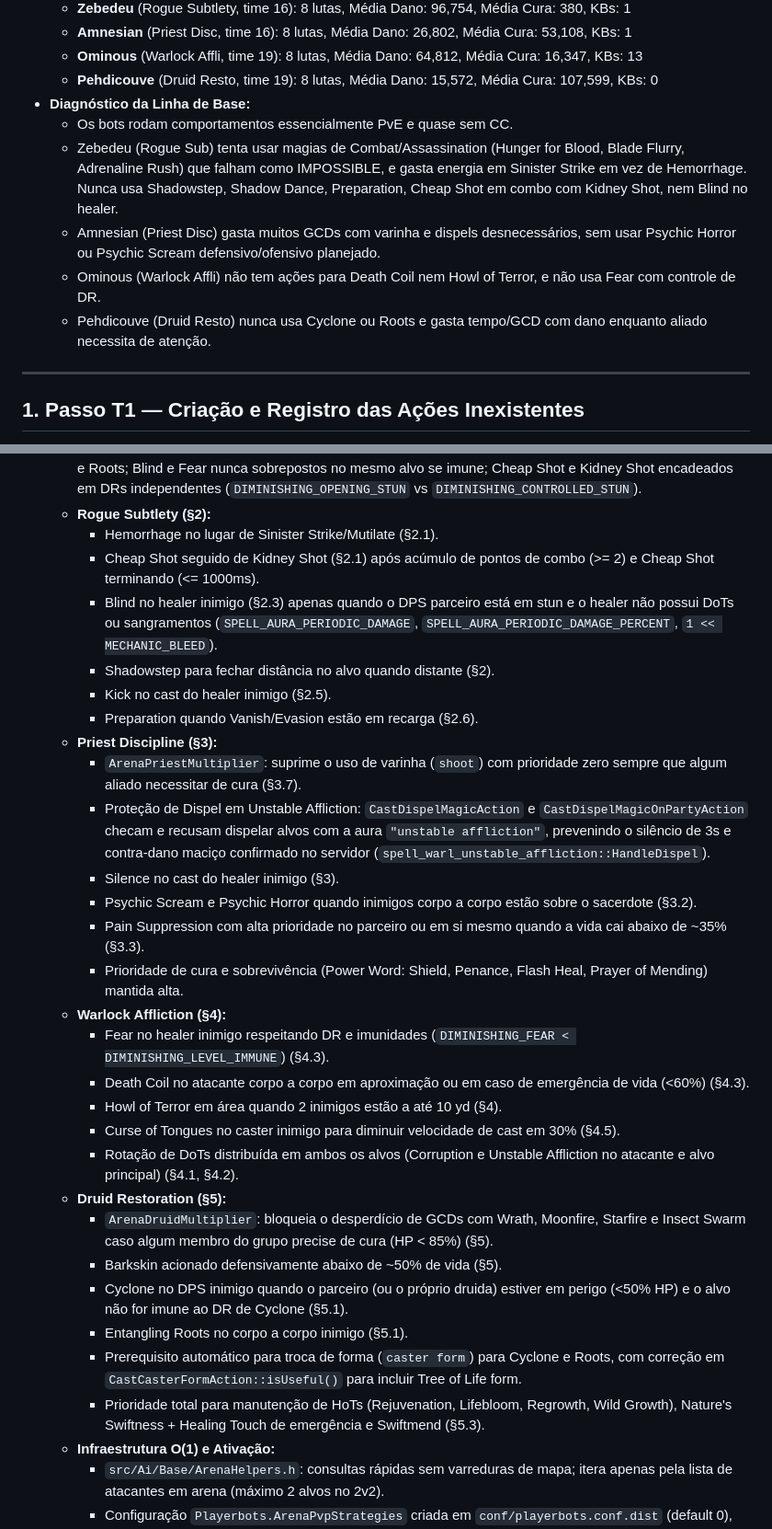
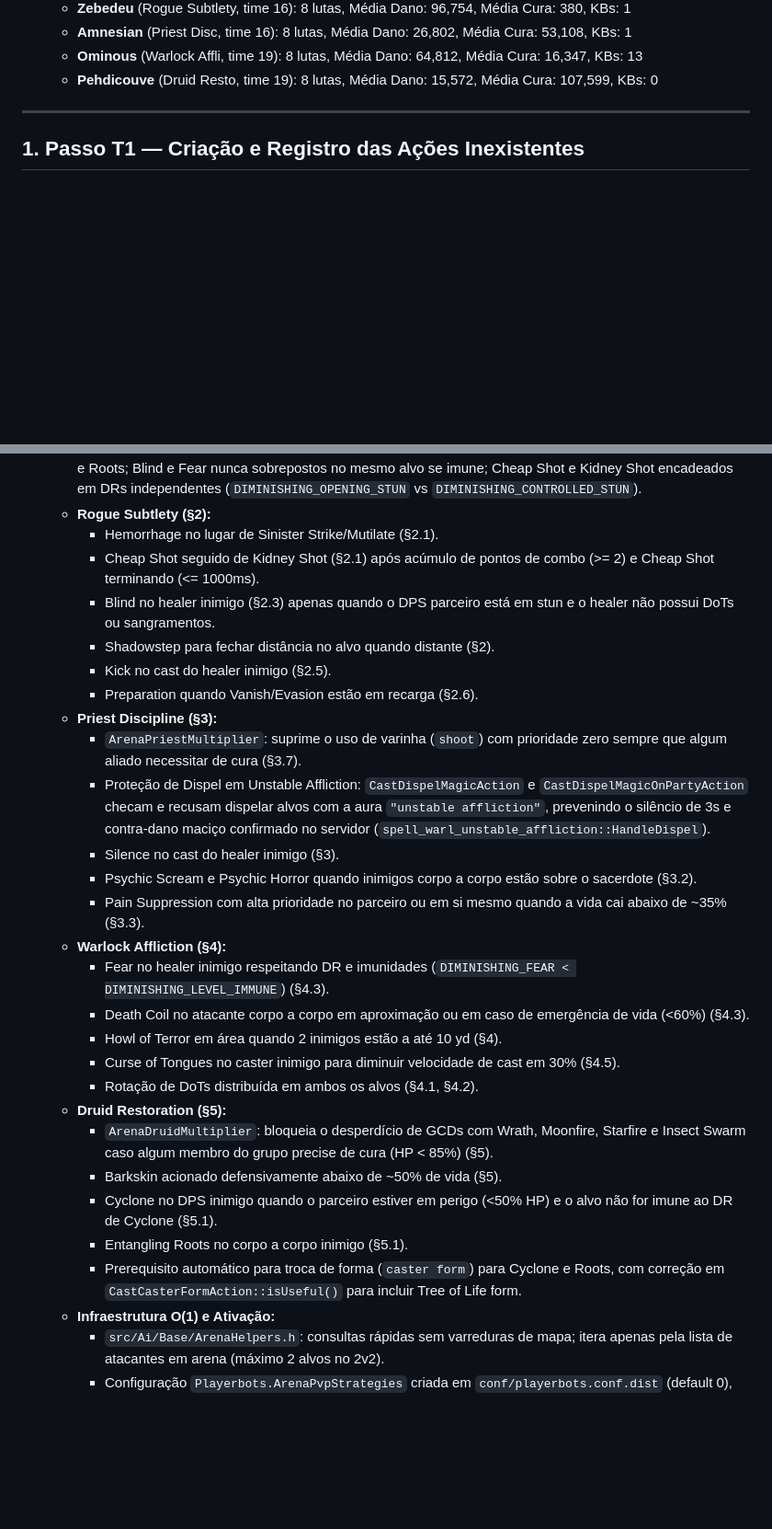
Before and after one commit to saironbusatto/ActusReus, a Markdown page: agente/DIARIO.md, 2 parts joined by grey strips. Shown at 92% size. Drawn GitHub-style; blank space fills up the shorter version.

```diff
--- a/agente/DIARIO.md
+++ b/agente/DIARIO.md
@@ -30,12 +74,6 @@
   - **Amnesian** (Priest Disc, time 16): 8 lutas, Média Dano: 26,802, Média Cura: 53,108, KBs: 1
   - **Ominous** (Warlock Affli, time 19): 8 lutas, Média Dano: 64,812, Média Cura: 16,347, KBs: 13
   - **Pehdicouve** (Druid Resto, time 19): 8 lutas, Média Dano: 15,572, Média Cura: 107,599, KBs: 0
-- **Diagnóstico da Linha de Base:**
-  - Os bots rodam comportamentos essencialmente PvE e quase sem CC.
-  - Zebedeu (Rogue Sub) tenta usar magias de Combat/Assassination (Hunger for Blood, Blade Flurry, Adrenaline Rush) que falham como IMPOSSIBLE, e gasta energia em Sinister Strike em vez de Hemorrhage. Nunca usa Shadowstep, Shadow Dance, Preparation, Cheap Shot em combo com Kidney Shot, nem Blind no healer.
-  - Amnesian (Priest Disc) gasta muitos GCDs com varinha e dispels desnecessários, sem usar Psychic Horror ou Psychic Scream defensivo/ofensivo planejado.
-  - Ominous (Warlock Affli) não tem ações para Death Coil nem Howl of Terror, e não usa Fear com controle de DR.
-  - Pehdicouve (Druid Resto) nunca usa Cyclone ou Roots e gasta tempo/GCD com dano enquanto aliado necessita de atenção.
 
 ---
 
@@ -73,7 +109,7 @@
   - **Rogue Subtlety (§2):**
     - Hemorrhage no lugar de Sinister Strike/Mutilate (§2.1).
     - Cheap Shot seguido de Kidney Shot (§2.1) após acúmulo de pontos de combo (>= 2) e Cheap Shot terminando (<= 1000ms).
-    - Blind no healer inimigo (§2.3) apenas quando o DPS parceiro está em stun e o healer não possui DoTs ou sangramentos (`SPELL_AURA_PERIODIC_DAMAGE`, `SPELL_AURA_PERIODIC_DAMAGE_PERCENT`, `1 << MECHANIC_BLEED`).
+    - Blind no healer inimigo (§2.3) apenas quando o DPS parceiro está em stun e o healer não possui DoTs ou sangramentos.
     - Shadowstep para fechar distância no alvo quando distante (§2).
     - Kick no cast do healer inimigo (§2.5).
     - Preparation quando Vanish/Evasion estão em recarga (§2.6).
@@ -83,20 +119,18 @@
     - Silence no cast do healer inimigo (§3).
     - Psychic Scream e Psychic Horror quando inimigos corpo a corpo estão sobre o sacerdote (§3.2).
     - Pain Suppression com alta prioridade no parceiro ou em si mesmo quando a vida cai abaixo de ~35% (§3.3).
-    - Prioridade de cura e sobrevivência (Power Word: Shield, Penance, Flash Heal, Prayer of Mending) mantida alta.
   - **Warlock Affliction (§4):**
     - Fear no healer inimigo respeitando DR e imunidades (`DIMINISHING_FEAR < DIMINISHING_LEVEL_IMMUNE`) (§4.3).
     - Death Coil no atacante corpo a corpo em aproximação ou em caso de emergência de vida (<60%) (§4.3).
     - Howl of Terror em área quando 2 inimigos estão a até 10 yd (§4).
     - Curse of Tongues no caster inimigo para diminuir velocidade de cast em 30% (§4.5).
-    - Rotação de DoTs distribuída em ambos os alvos (Corruption e Unstable Affliction no atacante e alvo principal) (§4.1, §4.2).
+    - Rotação de DoTs distribuída em ambos os alvos (§4.1, §4.2).
   - **Druid Restoration (§5):**
     - `ArenaDruidMultiplier`: bloqueia o desperdício de GCDs com Wrath, Moonfire, Starfire e Insect Swarm caso algum membro do grupo precise de cura (HP < 85%) (§5).
     - Barkskin acionado defensivamente abaixo de ~50% de vida (§5).
-    - Cyclone no DPS inimigo quando o parceiro (ou o próprio druida) estiver em perigo (<50% HP) e o alvo não for imune ao DR de Cyclone (§5.1).
+    - Cyclone no DPS inimigo quando o parceiro estiver em perigo (<50% HP) e o alvo não for imune ao DR de Cyclone (§5.1).
     - Entangling Roots no corpo a corpo inimigo (§5.1).
     - Prerequisito automático para troca de forma (`caster form`) para Cyclone e Roots, com correção em `CastCasterFormAction::isUseful()` para incluir Tree of Life form.
-    - Prioridade total para manutenção de HoTs (Rejuvenation, Lifebloom, Regrowth, Wild Growth), Nature's Swiftness + Healing Touch de emergência e Swiftmend (§5.3).
   - **Infraestrutura O(1) e Ativação:**
     - `src/Ai/Base/ArenaHelpers.h`: consultas rápidas sem varreduras de mapa; itera apenas pela lista de atacantes em arena (máximo 2 alvos no 2v2).
     - Configuração `Playerbots.ArenaPvpStrategies` criada em `conf/playerbots.conf.dist` (default 0), carregada em `PlayerbotAIConfig.h` / `PlayerbotAIConfig.cpp`, ativada em `azerothcore-wotlk/env/dist/etc/modules/playerbots.conf` (`= 1`).
```
Also changed, not shown: other parts of agente/DIARIO.md (+87 -9 lines).
